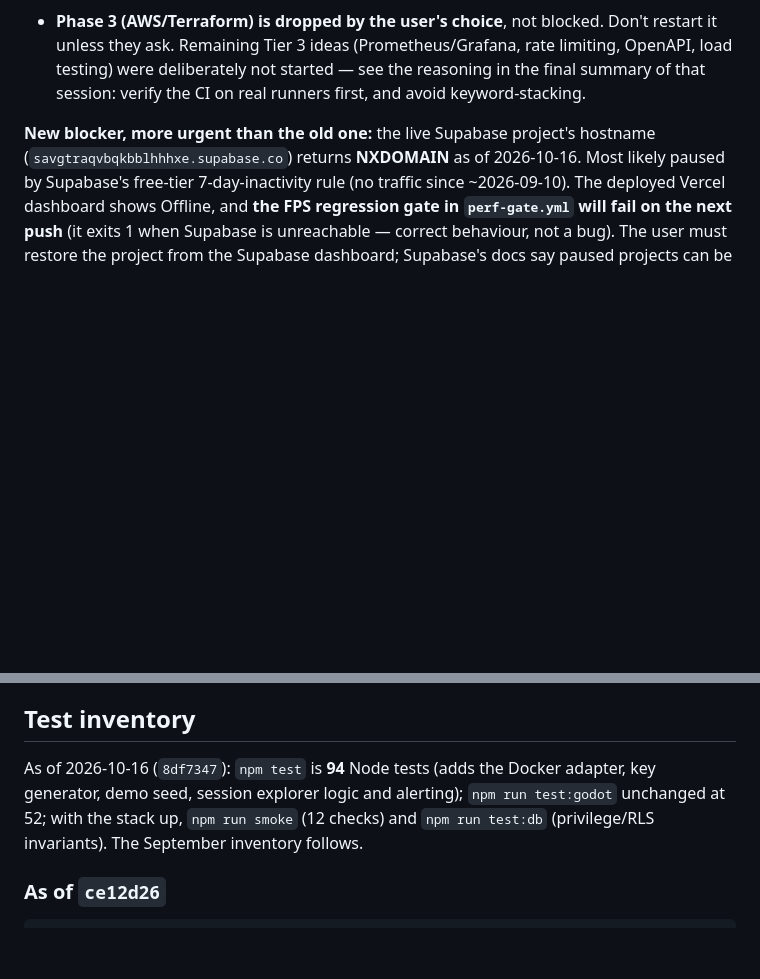
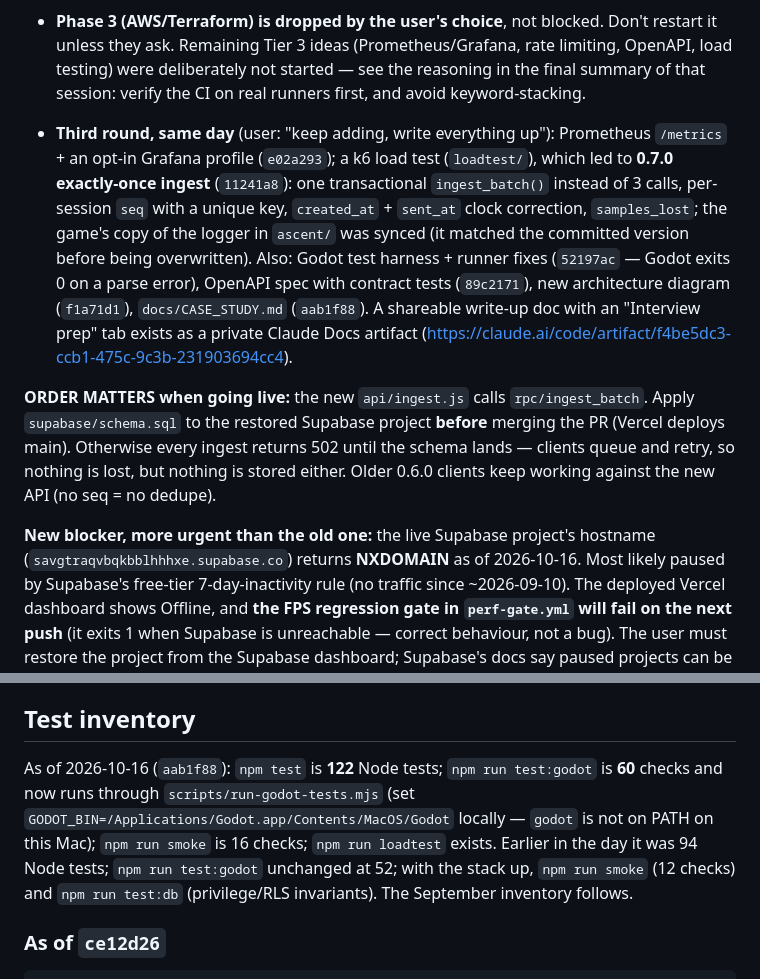
Before and after one commit to Kiernan-Hub/devinsight-dashboard, a Markdown page: HANDOFF.md, 2 parts joined by grey strips. Rendered like a GitHub page; blank space fills up the shorter version.

Commit message:
Update HANDOFF: third round of 2026-10-16, and the schema-before-merge ordering
Co-Authored-By: Claude Opus 5.5 <noreply@anthropic.com>

```diff
--- a/HANDOFF.md
+++ b/HANDOFF.md
@@ -43,6 +43,21 @@ considered and rejected by the user; Tier 3 items (Prometheus, queues, etc.) are
   unless they ask. Remaining Tier 3 ideas (Prometheus/Grafana, rate limiting, OpenAPI, load
   testing) were deliberately not started — see the reasoning in the final summary of that session:
   verify the CI on real runners first, and avoid keyword-stacking.
+
+- **Third round, same day** (user: "keep adding, write everything up"): Prometheus `/metrics` + an
+  opt-in Grafana profile (`e02a293`); a k6 load test (`loadtest/`), which led to **0.7.0 exactly-once
+  ingest** (`11241a8`): one transactional `ingest_batch()` instead of 3 calls, per-session `seq` with
+  a unique key, `created_at` + `sent_at` clock correction, `samples_lost`; the game's copy of the
+  logger in `ascent/` was synced (it matched the committed version before being overwritten). Also:
+  Godot test harness + runner fixes (`52197ac` — Godot exits 0 on a parse error), OpenAPI spec with
+  contract tests (`89c2171`), new architecture diagram (`f1a71d1`), `docs/CASE_STUDY.md` (`aab1f88`).
+  A shareable write-up doc with an "Interview prep" tab exists as a private Claude Docs artifact
+  (https://claude.ai/code/artifact/f4be5dc3-ccb1-475c-9c3b-231903694cc4).
+
+**ORDER MATTERS when going live:** the new `api/ingest.js` calls `rpc/ingest_batch`. Apply
+`supabase/schema.sql` to the restored Supabase project **before** merging the PR (Vercel deploys main).
+Otherwise every ingest returns 502 until the schema lands — clients queue and retry, so nothing is lost,
+but nothing is stored either. Older 0.6.0 clients keep working against the new API (no seq = no dedupe).
 
 **New blocker, more urgent than the old one:** the live Supabase project's hostname
 (`savgtraqvbqkbblhhhxe.supabase.co`) returns **NXDOMAIN** as of 2026-10-16. Most likely paused by
@@ -257,8 +272,10 @@ again, that boundary was a deliberate choice, not an oversight.
 
 ## Test inventory
 
-As of 2026-10-16 (`8df7347`): `npm test` is **94** Node tests (adds the Docker adapter, key
-generator, demo seed, session explorer logic and alerting); `npm run test:godot` unchanged at 52; with the stack up, `npm run smoke` (12 checks)
+As of 2026-10-16 (`aab1f88`): `npm test` is **122** Node tests; `npm run test:godot` is **60** checks
+and now runs through `scripts/run-godot-tests.mjs` (set `GODOT_BIN=/Applications/Godot.app/Contents/MacOS/Godot`
+locally — `godot` is not on PATH on this Mac); `npm run smoke` is 16 checks; `npm run loadtest` exists.
+Earlier in the day it was 94 Node tests; `npm run test:godot` unchanged at 52; with the stack up, `npm run smoke` (12 checks)
 and `npm run test:db` (privilege/RLS invariants). The September inventory follows.
 
 ### As of `ce12d26`
```
